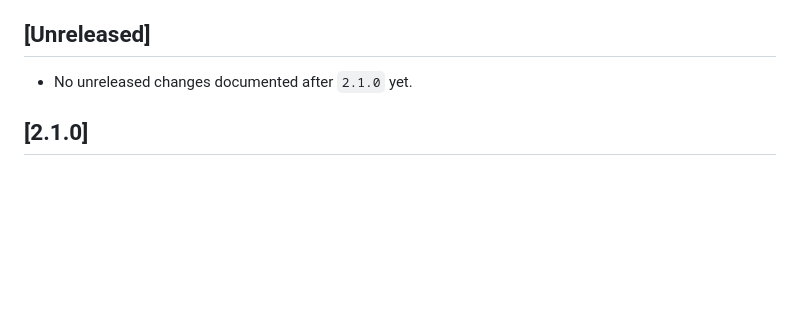
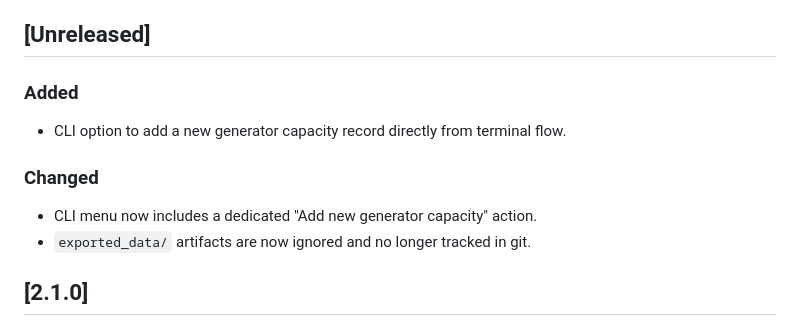
Before and after one commit to Abhishek3670/generator-ledger, a Markdown page: CHANGELOG.md, the part around the change. GitHub-like rendering; blank space fills up the shorter version.

Commit message:
Document recent CLI and gitignore updates in changelog

```diff
--- a/CHANGELOG.md
+++ b/CHANGELOG.md
@@ -11,7 +11,14 @@ They should be treated as retrospective release notes, not as proof of exact his
 
 ## [Unreleased]
 
-- No unreleased changes documented after `2.1.0` yet.
+### Added
+
+- CLI option to add a new generator capacity record directly from terminal flow.
+
+### Changed
+
+- CLI menu now includes a dedicated "Add new generator capacity" action.
+- `exported_data/` artifacts are now ignored and no longer tracked in git.
 
 ## [2.1.0]
 
```
